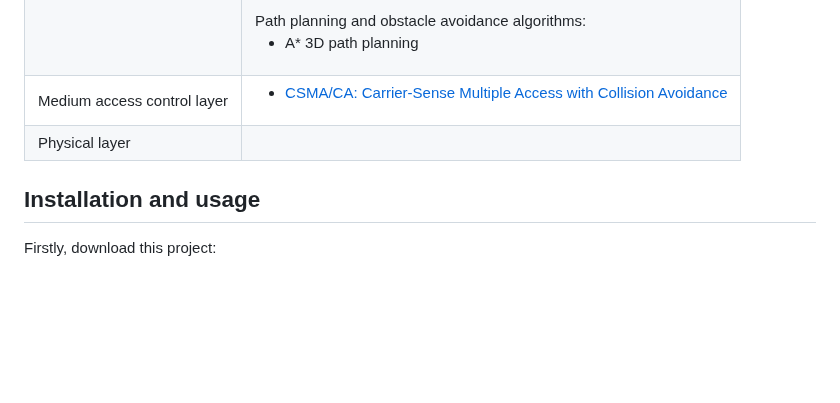
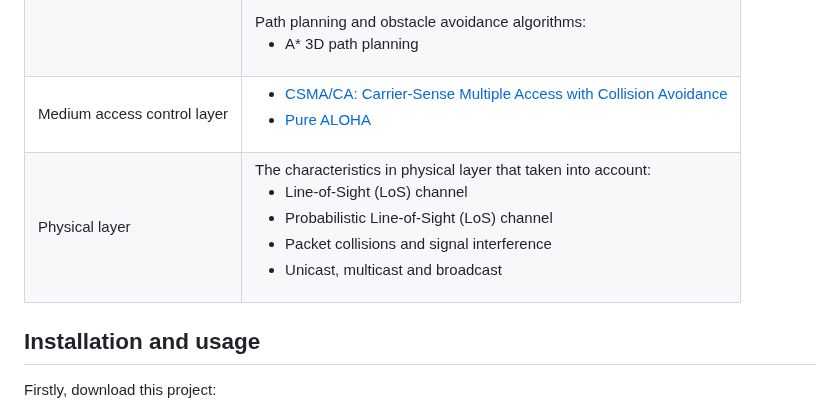
Before and after one commit to 01329582993/Project1, a Markdown page: README.md, the part around the change. Drawn GitHub-style; blank space fills up the shorter version.

```diff
--- a/README.md
+++ b/README.md
@@ -121,8 +121,8 @@
 | Transport layer | Automatic repeat request (ARQ) |
 | Network layer | 1. [DSDV: Destination-Sequenced Distance-Vector routing](https://dl.acm.org/doi/abs/10.1145/190809.190336) <br> 2. [GRAd: Gradient Routing in Ad Hoc Networks](www.media.mit.edu/pia/Research/ESP/texts/poorieeepaper.pdf) <br> 3. [Greedy forwarding](https://en.wikipedia.org/wiki/Geographic_routing) <br> 4. [OPAR: Optimized Predictive and Adaptive Routing](https://ieeexplore.ieee.org/abstract/document/9484489) <br> 5. [QGeo: Q-learning-based Geographic routing](https://ieeexplore.ieee.org/abstract/document/7829268/) <br> 6. [Classical Q-Routing](https://proceedings.neurips.cc/paper/1993/hash/4ea06fbc83cdd0a06020c35d50e1e89a-Abstract.html)|
 | Topology control layer | Random mobility models: <br> <ul><li>[3D Gauss-Markov mobility model](https://repository.arizona.edu/bitstream/handle/10150/604297/ITC_2010_10-03-06.pdf?sequence=1&isAllowed=y)</li><li>[3D Random Waypoint mobility model](https://ieeexplore.ieee.org/document/8671460)</li><li>[3D Random Walk mobility model](https://link.springer.com/chapter/10.1007/978-1-4419-6050-4_3#citeas)</li></ul> Topology control algorithms: <br> <ul><li>[Virtual force-based topology control](https://ieeexplore.ieee.org/document/5555924)</li></ul> Path planning and obstacle avoidance algorithms: <br> <ul><li>A* 3D path planning</li></ul>|
-| Medium access control layer |<ul><li>[CSMA/CA: Carrier-Sense Multiple Access with Collision Avoidance](https://en.wikipedia.org/wiki/Carrier-sense_multiple_access_with_collision_avoidance)</li></ul>|
-| Physical layer | |
+| Medium access control layer |<ul><li>[CSMA/CA: Carrier-Sense Multiple Access with Collision Avoidance](https://en.wikipedia.org/wiki/Carrier-sense_multiple_access_with_collision_avoidance)</li> <li>[Pure ALOHA](https://www.tutorialspoint.com/data_communication_computer_network/pure_aloha.htm)</li></ul>|
+| Physical layer | The characteristics in physical layer that taken into account: <br> <ul><li>Line-of-Sight (LoS) channel</li> <li>Probabilistic Line-of-Sight (LoS) channel</li> <li>Packet collisions and signal interference</li> <li>Unicast, multicast and broadcast</li></ul> |
 
 ## Installation and usage
 Firstly, download this project:
```
